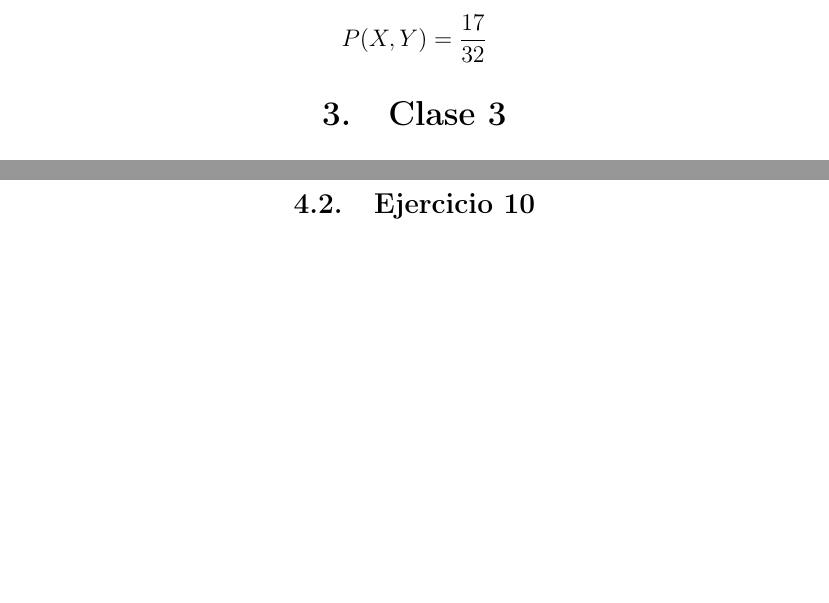
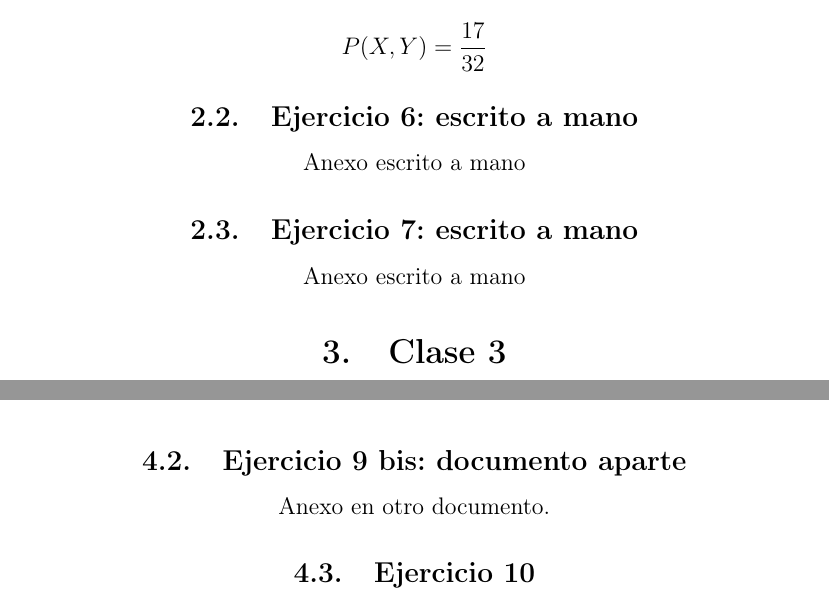
Before and after one commit to MauricioFIUBA/Informe-de-aprendizaje-estadistico, a LaTeX problem sheet (Tareas.tex): two parts of pages 5 and 10 of 11 before the commit and two parts of pages 5 and 10 of 12 after it, joined at a grey line, cut so that both start at the same text, the shorter picture padded with empty space. Compiled offline with pdfLaTeX.

Commit message:
AGrego 'Anexo, hecho a mano' a lo anexo hecho a mano

```diff
--- a/Tareas.tex
+++ b/Tareas.tex
@@ -133,7 +133,10 @@ Resolver la siguiente cuenta:
 		$$= \left(\frac{1}{2}-\frac{(1/2)^2}{2}\right) + \left(\frac{(3/4)^2}{2} - \frac{(1/2)^2}{2}\right)$$
 Por lo tanto:
 		$$P(X,Y) = \frac{17}{32}$$
-
+\subsection{Ejercicio 6: escrito a mano}
+Anexo escrito a mano
+\subsection{Ejercicio 7: escrito a mano}
+Anexo escrito a mano
 \section{Clase 3}
 \subsection{Ejercicio 8: Simulacion de Seleccion}
 
@@ -256,6 +259,8 @@ Ahora el criterio de evaluacion va ser el de los k-primeros vecinos, en el que c
 	\caption{Simulacion usando cien mil puntos}\label{fig:cien_mil}
 \end{figure}
 
+\subsection{Ejercicio 9 bis: documento aparte}
+	Anexo en otro documento.
 \subsection{Ejercicio 10}
 
 Desmostrar:
```
Also changed, not shown: Tareas.pdf.
